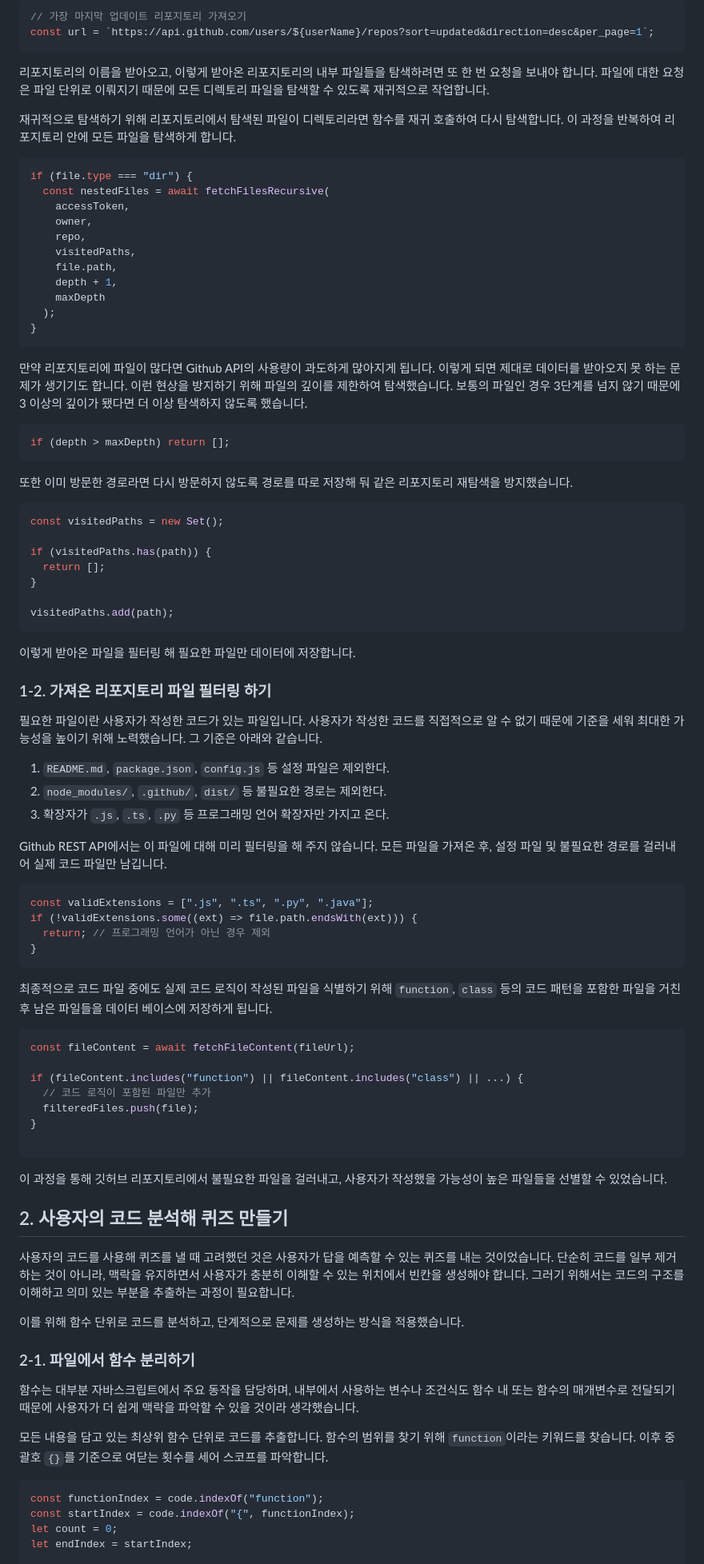
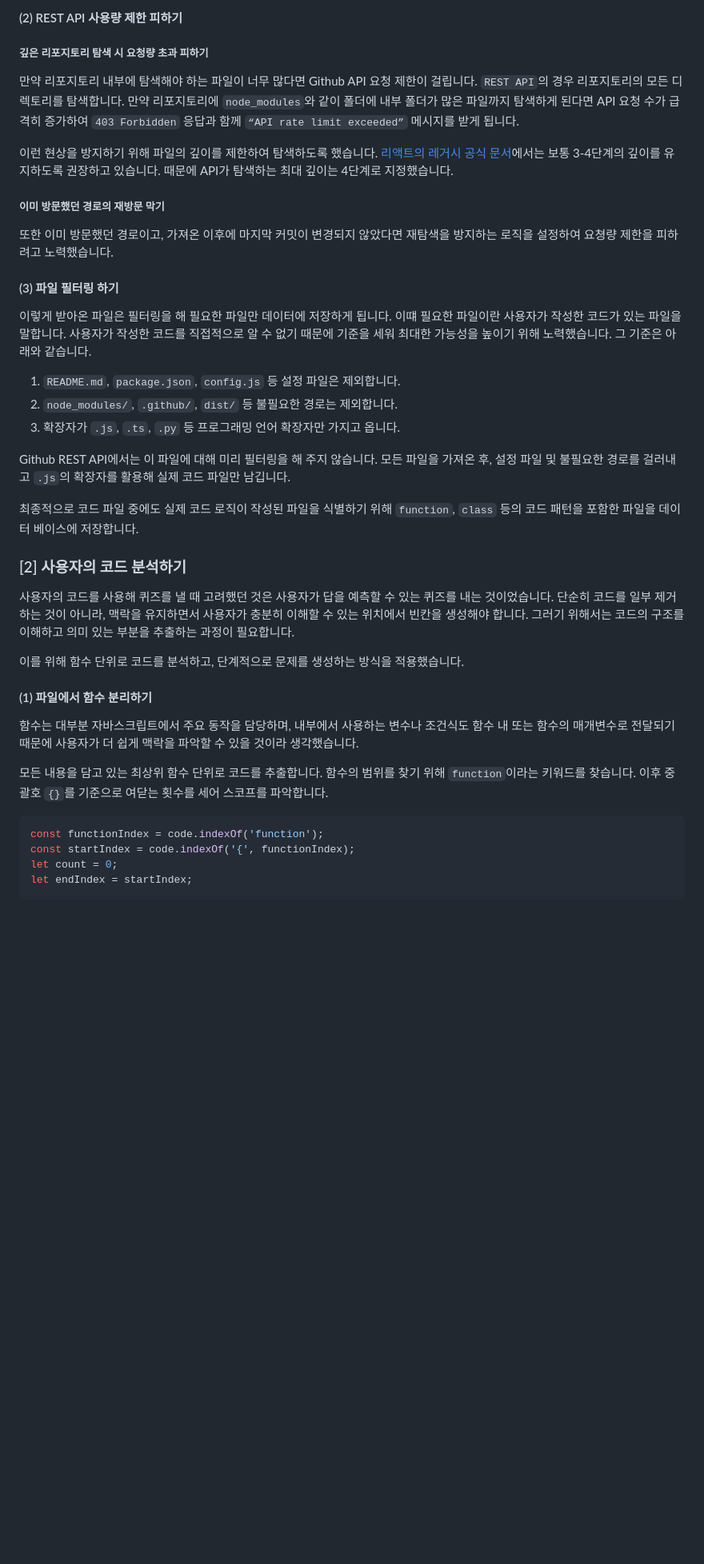
Before and after one commit to miinje/code-beep, a Markdown page: README.md, the part around the change printed below. Shown: that part at 80% size. Drawn GitHub-style; blank space fills up the shorter version.

````diff
--- a/README.md
+++ b/README.md
@@ -88,93 +68,43 @@ export async function createTokenWithCode(code) {
 
-```js
-// 가장 마지막 업데이트 리포지토리 가져오기
-const url = `https://api.github.com/users/${userName}/repos?sort=updated&direction=desc&per_page=1`;
-```
+#### (2) REST API 사용량 제한 피하기
 
-리포지토리의 이름을 받아오고, 이렇게 받아온 리포지토리의 내부 파일들을 탐색하려면 또 한 번 요청을 보내야 합니다. 파일에 대한 요청은 파일 단위로 이뤄지기 때문에 모든 디렉토리 파일을 탐색할 수 있도록 재귀적으로 작업합니다.
+##### 깊은 리포지토리 탐색 시 요청량 초과 피하기
 
-재귀적으로 탐색하기 위해 리포지토리에서 탐색된 파일이 디렉토리라면 함수를 재귀 호출하여 다시 탐색합니다. 이 과정을 반복하여 리포지토리 안에 모든 파일을 탐색하게 합니다.
+만약 리포지토리 내부에 탐색해야 하는 파일이 너무 많다면 Github API 요청 제한이 걸립니다. `REST API`의 경우 리포지토리의 모든 디렉토리를 탐색합니다.
+만약 리포지토리에 `node_modules`와 같이 폴더에 내부 폴더가 많은 파일까지 탐색하게 된다면 API 요청 수가 급격히 증가하여 `403 Forbidden` 응답과 함께 `“API rate limit exceeded”` 메시지를 받게 됩니다.
 
-```js
-if (file.type === "dir") {
-  const nestedFiles = await fetchFilesRecursive(
-    accessToken,
-    owner,
-    repo,
-    visitedPaths,
-    file.path,
-    depth + 1,
-    maxDepth
-  );
-}
-```
+이런 현상을 방지하기 위해 파일의 깊이를 제한하여 탐색하도록 했습니다. [리액트의 레거시 공식 문서](https://legacy.reactjs.org/docs/faq-structure.html#avoid-too-much-nesting)에서는 보통 3-4단계의 깊이를 유지하도록 권장하고 있습니다. 때문에 API가 탐색하는 최대 깊이는 4단계로 지정했습니다.
 
-만약 리포지토리에 파일이 많다면 Github API의 사용량이 과도하게 많아지게 됩니다. 이렇게 되면 제대로 데이터를 받아오지 못 하는 문제가 생기기도 합니다. 이런 현상을 방지하기 위해 파일의 깊이를 제한하여 탐색했습니다. 보통의 파일인 경우 3단계를 넘지 않기 때문에 3 이상의 깊이가 됐다면 더 이상 탐색하지 않도록 했습니다.
+##### 이미 방문했던 경로의 재방문 막기
 
-```js
-if (depth > maxDepth) return [];
-```
+또한 이미 방문했던 경로이고, 가져온 이후에 마지막 커밋이 변경되지 않았다면 재탐색을 방지하는 로직을 설정하여 요쳥량 제한을 피하려고 노력했습니다.
 
-또한 이미 방문한 경로라면 다시 방문하지 않도록 경로를 따로 저장해 둬 같은 리포지토리 재탐색을 방지했습니다.
+#### (3) 파일 필터링 하기
+이렇게 받아온 파일은 필터링을 해 필요한 파일만 데이터에 저장하게 됩니다. 이떄 필요한 파일이란 사용자가 작성한 코드가 있는 파일을 말합니다. 사용자가 작성한 코드를 직접적으로 알 수 없기 때문에 기준을 세워 최대한 가능성을 높이기 위해 노력했습니다. 그 기준은 아래와 같습니다.
 
-```js
-const visitedPaths = new Set();
+1. `README.md`, `package.json`, `config.js` 등 설정 파일은 제외합니다.
+2. `node_modules/`, `.github/`, `dist/` 등 불필요한 경로는 제외합니다.
+3. 확장자가 `.js`, `.ts`, `.py` 등 프로그래밍 언어 확장자만 가지고 옵니다.
 
-if (visitedPaths.has(path)) {
-  return [];
-}
+Github REST API에서는 이 파일에 대해 미리 필터링을 해 주지 않습니다.  모든 파일을 가져온 후, 설정 파일 및 불필요한 경로를 걸러내고 `.js`의 확장자를 활용해 실제 코드 파일만 남깁니다.
 
-visitedPaths.add(path);
-```
+최종적으로 코드 파일 중에도 실제 코드 로직이 작성된 파일을 식별하기 위해 `function`, `class` 등의 코드 패턴을 포함한 파일을 데이터 베이스에 저장합니다.
 
-이렇게 받아온 파일을 필터링 해 필요한 파일만 데이터에 저장합니다.
-
-### 1-2. 가져온 리포지토리 파일 필터링 하기
-
-필요한 파일이란 사용자가 작성한 코드가 있는 파일입니다. 사용자가 작성한 코드를 직접적으로 알 수 없기 때문에 기준을 세워 최대한 가능성을 높이기 위해 노력했습니다. 그 기준은 아래와 같습니다.
-
-1. `README.md`, `package.json`, `config.js` 등 설정 파일은 제외한다.
-2. `node_modules/`, `.github/`, `dist/` 등 불필요한 경로는 제외한다.
-3. 확장자가 `.js`, `.ts`, `.py` 등 프로그래밍 언어 확장자만 가지고 온다.
-
-Github REST API에서는 이 파일에 대해 미리 필터링을 해 주지 않습니다. 모든 파일을 가져온 후, 설정 파일 및 불필요한 경로를 걸러내어 실제 코드 파일만 남깁니다.
-
-```js
-const validExtensions = [".js", ".ts", ".py", ".java"];
-if (!validExtensions.some((ext) => file.path.endsWith(ext))) {
-  return; // 프로그래밍 언어가 아닌 경우 제외
-}
-```
-
-최종적으로 코드 파일 중에도 실제 코드 로직이 작성된 파일을 식별하기 위해 `function`, `class` 등의 코드 패턴을 포함한 파일을 거친 후 남은 파일들을 데이터 베이스에 저장하게 됩니다.
-
-```js
-const fileContent = await fetchFileContent(fileUrl);
-
-if (fileContent.includes("function") || fileContent.includes("class") || ...) {
-  // 코드 로직이 포함된 파일만 추가
-  filteredFiles.push(file);
-}
-
-```
-
-이 과정을 통해 깃허브 리포지토리에서 불필요한 파일을 걸러내고, 사용자가 작성했을 가능성이 높은 파일들을 선별할 수 있었습니다.
-
-## 2. 사용자의 코드 분석해 퀴즈 만들기
+### [2] 사용자의 코드 분석하기
 
 사용자의 코드를 사용해 퀴즈를 낼 때 고려했던 것은 사용자가 답을 예측할 수 있는 퀴즈를 내는 것이었습니다. 단순히 코드를 일부 제거하는 것이 아니라, 맥락을 유지하면서 사용자가 충분히 이해할 수 있는 위치에서 빈칸을 생성해야 합니다. 그러기 위해서는 코드의 구조를 이해하고 의미 있는 부분을 추출하는 과정이 필요합니다.
 
 이를 위해 함수 단위로 코드를 분석하고, 단계적으로 문제를 생성하는 방식을 적용했습니다.
 
-### 2-1. 파일에서 함수 분리하기
+#### (1) 파일에서 함수 분리하기
 
 함수는 대부분 자바스크립트에서 주요 동작을 담당하며, 내부에서 사용하는 변수나 조건식도 함수 내 또는 함수의 매개변수로 전달되기 때문에 사용자가 더 쉽게 맥락을 파악할 수 있을 것이라 생각했습니다.
 
 모든 내용을 담고 있는 최상위 함수 단위로 코드를 추출합니다. 함수의 범위를 찾기 위해 `function`이라는 키워드를 찾습니다. 이후 중괄호 `{}`를 기준으로 여닫는 횟수를 세어 스코프를 파악합니다.
 
 ```js
-const functionIndex = code.indexOf("function");
-const startIndex = code.indexOf("{", functionIndex);
+const functionIndex = code.indexOf('function');
+const startIndex = code.indexOf('{', functionIndex);
 let count = 0;
 let endIndex = startIndex;
 
````
Also changed, not shown: other parts of README.md (+46 -100 lines).
